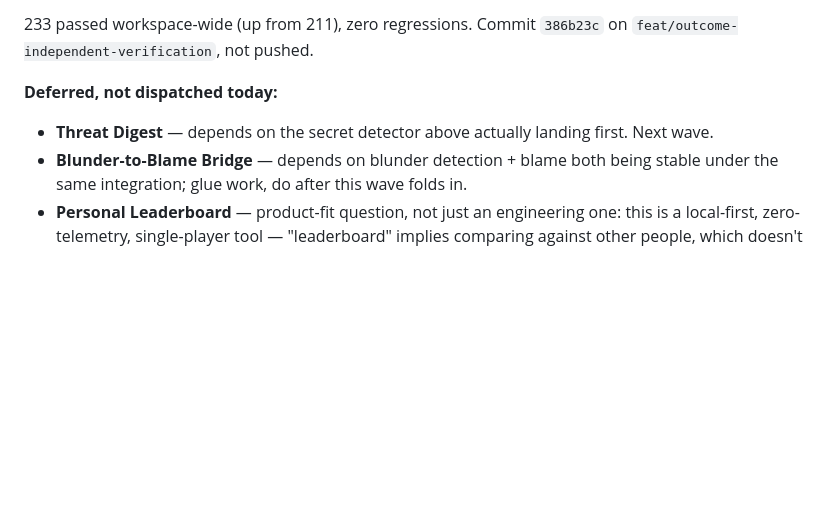
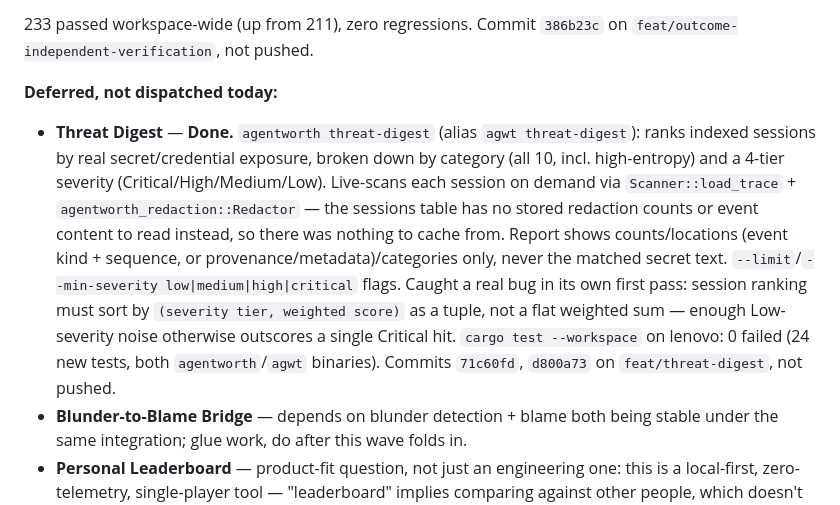
Before and after one commit to unfoundbox-crew/agentworth, a Markdown page: docs/DECISION-INBOX.md, the part around the change. Rendered like a GitHub page; blank space fills up the shorter version.

Commit message:
docs: mark Threat Digest done in decision inbox
One-line result for the deferred-item note: command, design call, and
lenovo test result. See feat/threat-digest commits 71c60fd, d800a73 for
the actual work.

```diff
--- a/docs/DECISION-INBOX.md
+++ b/docs/DECISION-INBOX.md
@@ -72,7 +72,7 @@ While verifying, the branch's own isolated test run showed the `agentworth`/`agw
 233 passed workspace-wide (up from 211), zero regressions. Commit `386b23c` on `feat/outcome-independent-verification`, not pushed.
 
 **Deferred, not dispatched today:**
-- **Threat Digest** — depends on the secret detector above actually landing first. Next wave.
+- **Threat Digest** — **Done.** `agentworth threat-digest` (alias `agwt threat-digest`): ranks indexed sessions by real secret/credential exposure, broken down by category (all 10, incl. high-entropy) and a 4-tier severity (Critical/High/Medium/Low). Live-scans each session on demand via `Scanner::load_trace` + `agentworth_redaction::Redactor` — the sessions table has no stored redaction counts or event content to read instead, so there was nothing to cache from. Report shows counts/locations (event kind + sequence, or provenance/metadata)/categories only, never the matched secret text. `--limit`/`--min-severity low|medium|high|critical` flags. Caught a real bug in its own first pass: session ranking must sort by `(severity tier, weighted score)` as a tuple, not a flat weighted sum — enough Low-severity noise otherwise outscores a single Critical hit. `cargo test --workspace` on lenovo: 0 failed (24 new tests, both `agentworth`/`agwt` binaries). Commits `71c60fd`, `d800a73` on `feat/threat-digest`, not pushed.
 - **Blunder-to-Blame Bridge** — depends on blunder detection + blame both being stable under the same integration; glue work, do after this wave folds in.
 - **Personal Leaderboard** — product-fit question, not just an engineering one: this is a local-first, zero-telemetry, single-player tool — "leaderboard" implies comparing against other people, which doesn't obviously fit. Worth asking Saurabh before building rather than guessing.
 - **Hall of Blunders Share Pack** — same product-fit question: a "share pack" implies exporting for others to see, in tension with local-first/zero-telemetry positioning. Ask before building.
```
